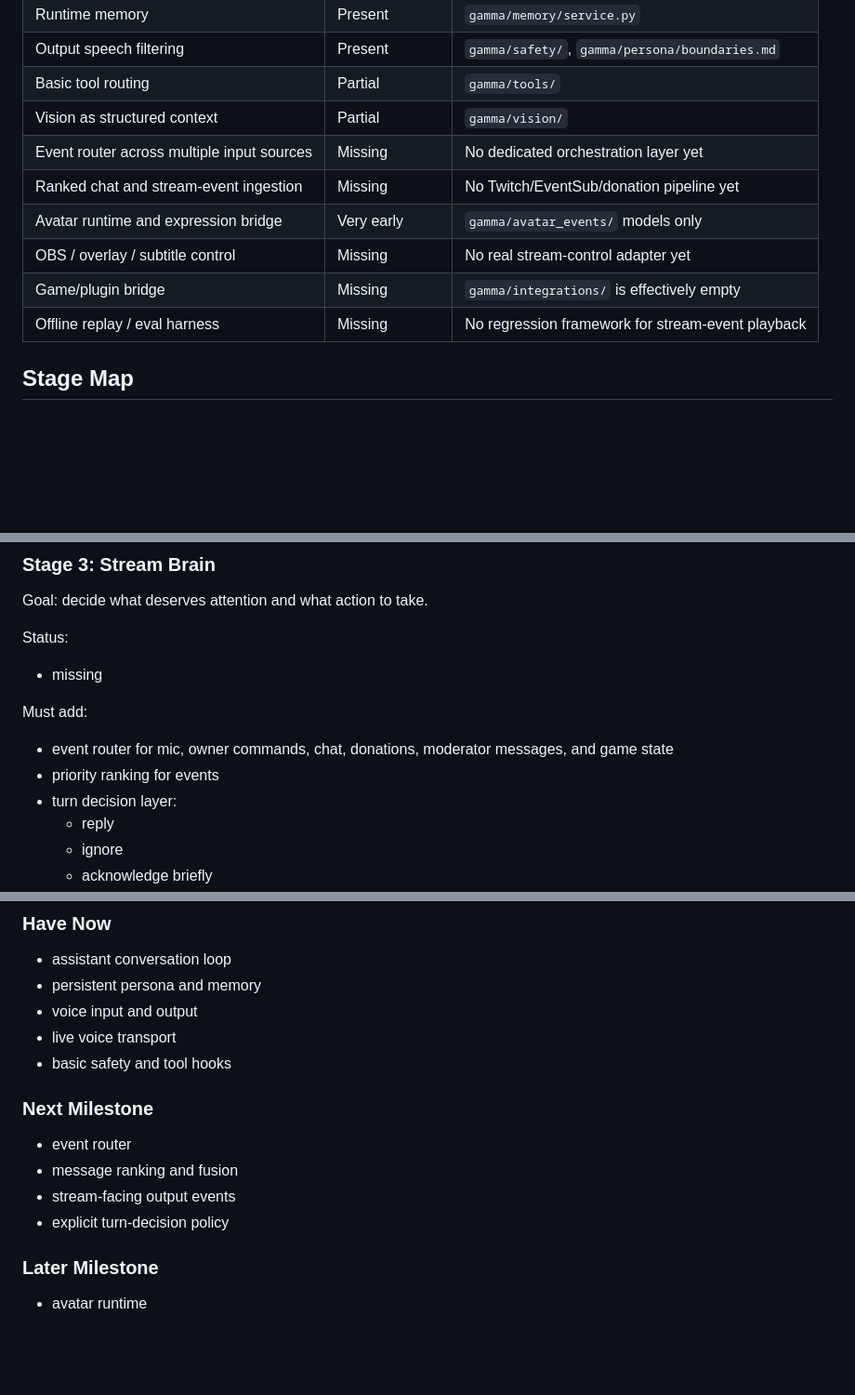
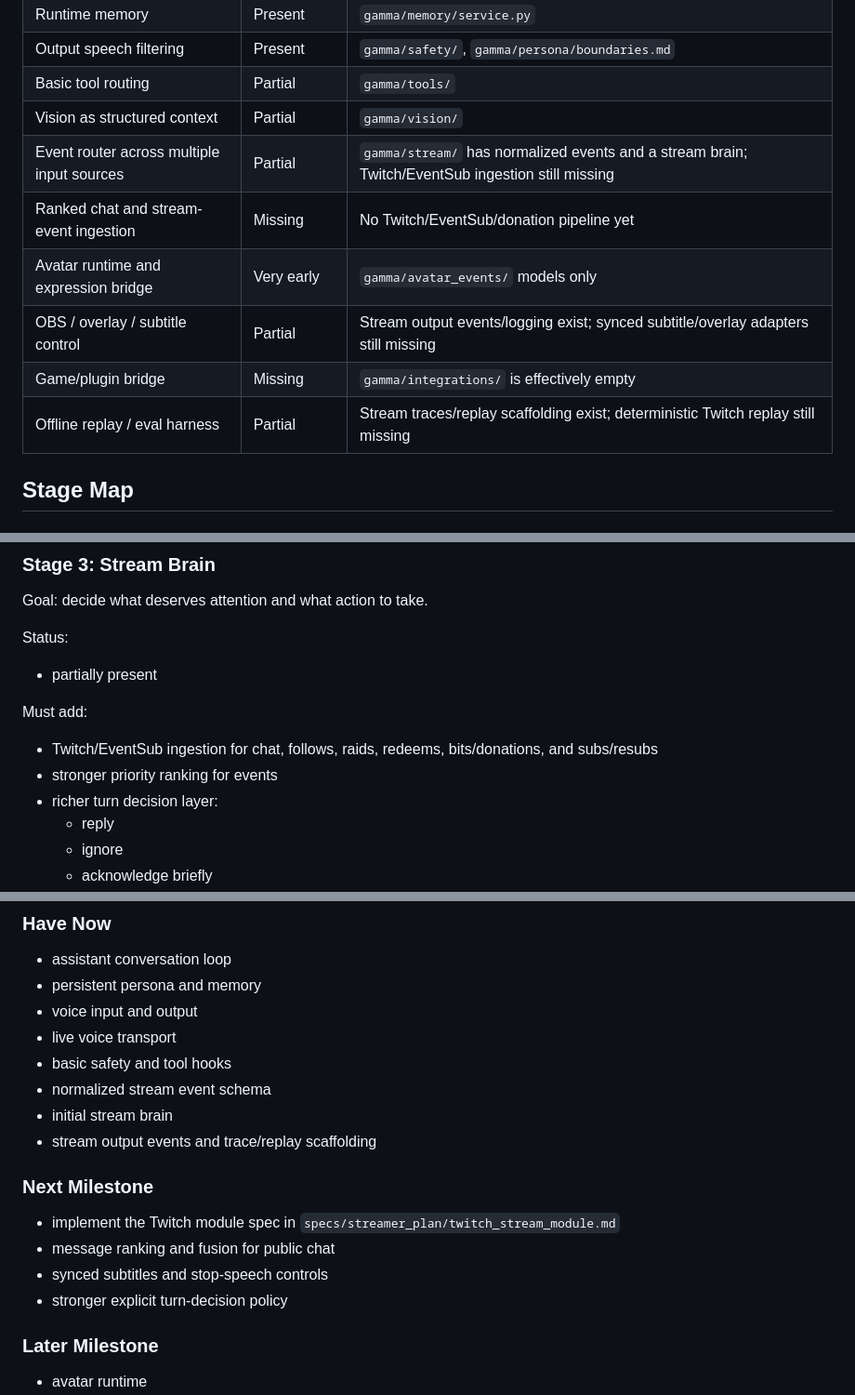
Before and after one commit to darkess78/gamma, a Markdown page: specs/streamer_plan/streamer_roadmap.md, 3 parts joined by grey strips. Shown at 93% size. GitHub-like rendering; blank space fills up the shorter version.

```diff
--- a/specs/streamer_plan/streamer_roadmap.md
+++ b/specs/streamer_plan/streamer_roadmap.md
@@ -49,12 +49,12 @@ Inputs
 | Output speech filtering | Present | `gamma/safety/`, `gamma/persona/boundaries.md` |
 | Basic tool routing | Partial | `gamma/tools/` |
 | Vision as structured context | Partial | `gamma/vision/` |
-| Event router across multiple input sources | Missing | No dedicated orchestration layer yet |
+| Event router across multiple input sources | Partial | `gamma/stream/` has normalized events and a stream brain; Twitch/EventSub ingestion still missing |
 | Ranked chat and stream-event ingestion | Missing | No Twitch/EventSub/donation pipeline yet |
 | Avatar runtime and expression bridge | Very early | `gamma/avatar_events/` models only |
-| OBS / overlay / subtitle control | Missing | No real stream-control adapter yet |
+| OBS / overlay / subtitle control | Partial | Stream output events/logging exist; synced subtitle/overlay adapters still missing |
 | Game/plugin bridge | Missing | `gamma/integrations/` is effectively empty |
-| Offline replay / eval harness | Missing | No regression framework for stream-event playback |
+| Offline replay / eval harness | Partial | Stream traces/replay scaffolding exist; deterministic Twitch replay still missing |
 
 ## Stage Map
 
@@ -102,12 +102,12 @@ Success criteria:
 Goal: decide what deserves attention and what action to take.
 
 Status:
-- missing
+- partially present
 
 Must add:
-- event router for mic, owner commands, chat, donations, moderator messages, and game state
-- priority ranking for events
-- turn decision layer:
+- Twitch/EventSub ingestion for chat, follows, raids, redeems, bits/donations, and subs/resubs
+- stronger priority ranking for events
+- richer turn decision layer:
   - reply
   - ignore
   - acknowledge briefly
@@ -181,12 +181,15 @@ STREAMER LAYER
 - voice input and output
 - live voice transport
 - basic safety and tool hooks
+- normalized stream event schema
+- initial stream brain
+- stream output events and trace/replay scaffolding
 
 ### Next Milestone
-- event router
-- message ranking and fusion
-- stream-facing output events
-- explicit turn-decision policy
+- implement the Twitch module spec in `specs/streamer_plan/twitch_stream_module.md`
+- message ranking and fusion for public chat
+- synced subtitles and stop-speech controls
+- stronger explicit turn-decision policy
 
 ### Later Milestone
 - avatar runtime
```
Also changed, not shown: specs/streamer_plan/streamer_gap_backlog.md (+21 -14 lines), specs/streamer_plan/streamer_roadmap_current.md (+9 -9 lines).
